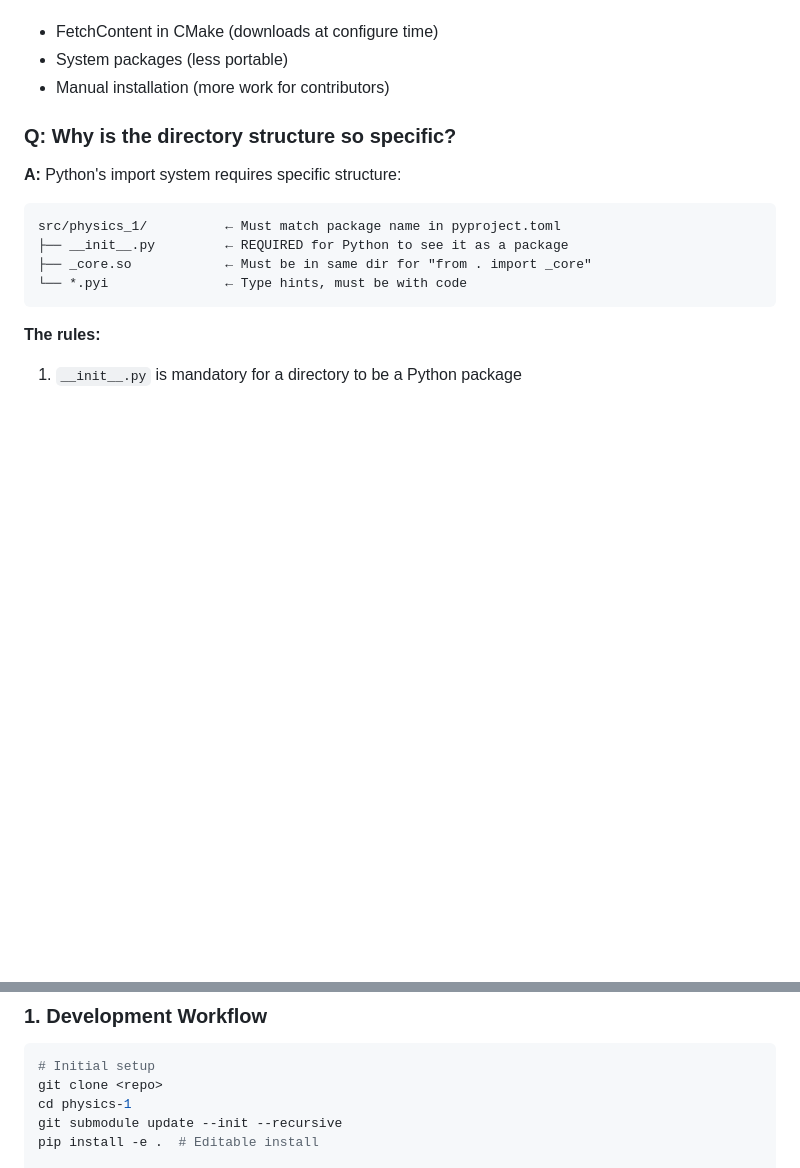
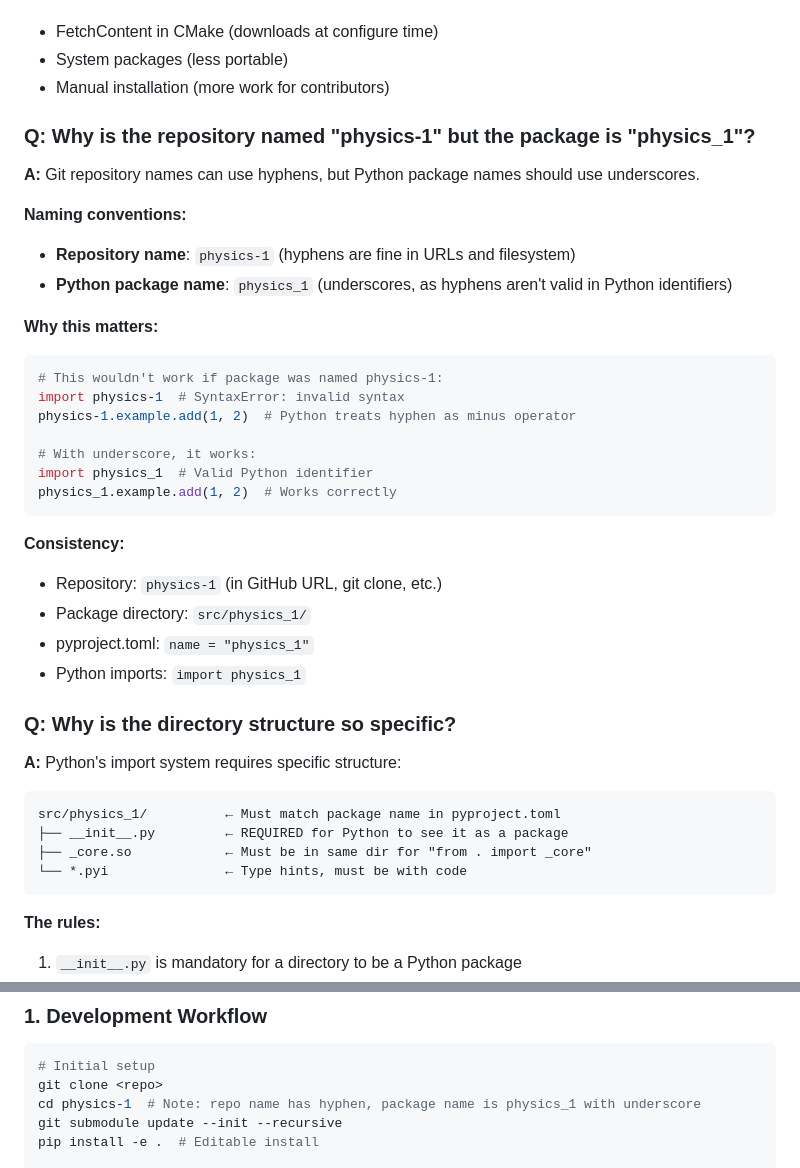
Before and after one commit to suasuasuasuasua/physics-1, a Markdown page: docs/faq-and-troubleshooting.md, 2 parts joined by grey strips. Drawn GitHub-style; blank space fills up the shorter version.

Commit message:
Address code review feedback on documentation
- Update Python version in example to 3.13 (matching project requirements)
- Add FAQ explaining repo name (physics-1) vs package name (physics_1) difference
- Clarify naming convention in development workflow example

Co-authored-by: suasuasuasuasua <72476123+suasuasuasuasua@users.noreply.github.com>

````diff
--- a/docs/faq-and-troubleshooting.md
+++ b/docs/faq-and-troubleshooting.md
@@ -114,6 +114,31 @@ git submodule update --init --recursive
 - FetchContent in CMake (downloads at configure time)
 - System packages (less portable)
 - Manual installation (more work for contributors)
+
+### Q: Why is the repository named "physics-1" but the package is "physics_1"?
+
+**A:** Git repository names can use hyphens, but Python package names should use underscores.
+
+**Naming conventions:**
+- **Repository name**: `physics-1` (hyphens are fine in URLs and filesystem)
+- **Python package name**: `physics_1` (underscores, as hyphens aren't valid in Python identifiers)
+
+**Why this matters:**
+```python
+# This wouldn't work if package was named physics-1:
+import physics-1  # SyntaxError: invalid syntax
+physics-1.example.add(1, 2)  # Python treats hyphen as minus operator
+
+# With underscore, it works:
+import physics_1  # Valid Python identifier
+physics_1.example.add(1, 2)  # Works correctly
+```
+
+**Consistency:**
+- Repository: `physics-1` (in GitHub URL, git clone, etc.)
+- Package directory: `src/physics_1/`
+- pyproject.toml: `name = "physics_1"`
+- Python imports: `import physics_1`
 
 ### Q: Why is the directory structure so specific?
 
@@ -540,7 +565,7 @@ python -m build --wheel
 ```bash
 # Initial setup
 git clone <repo>
-cd physics-1
+cd physics-1  # Note: repo name has hyphen, package name is physics_1 with underscore
 git submodule update --init --recursive
 pip install -e .  # Editable install
 
````
Also changed, not shown: docs/build-architecture.md (+1 -1 lines).
